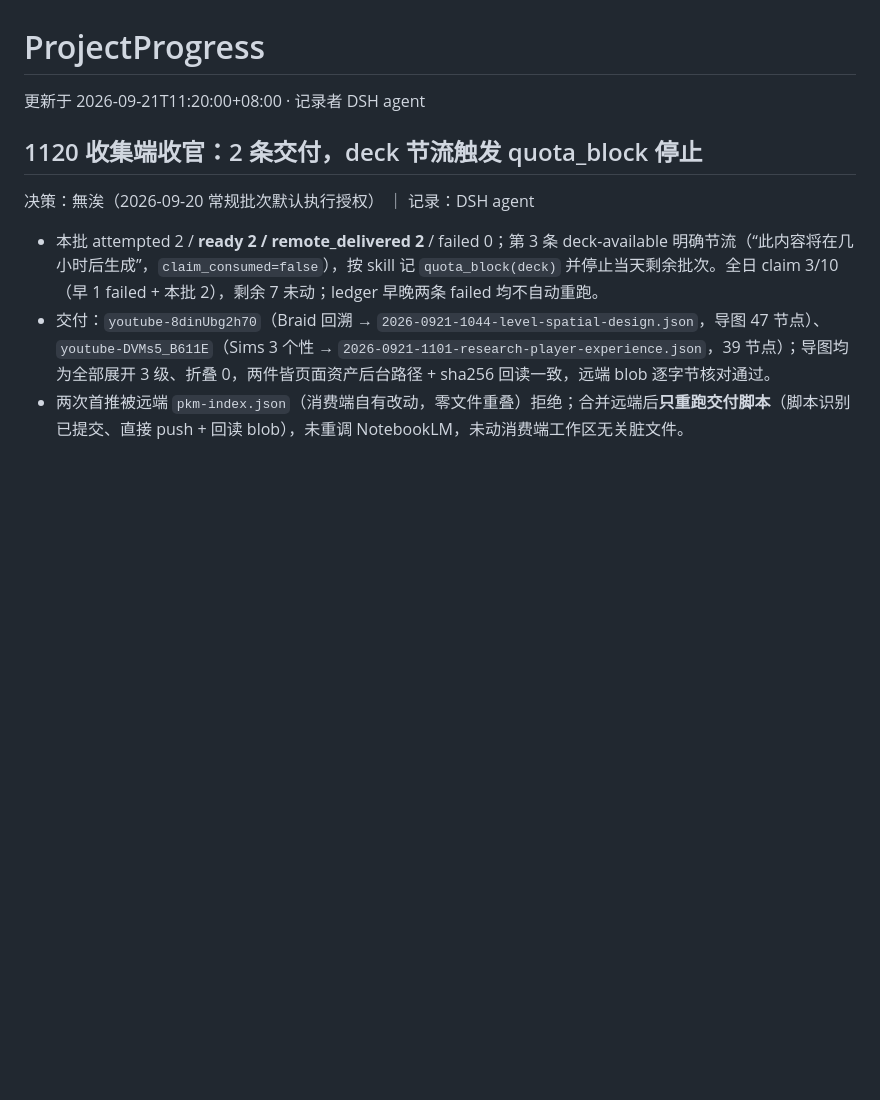
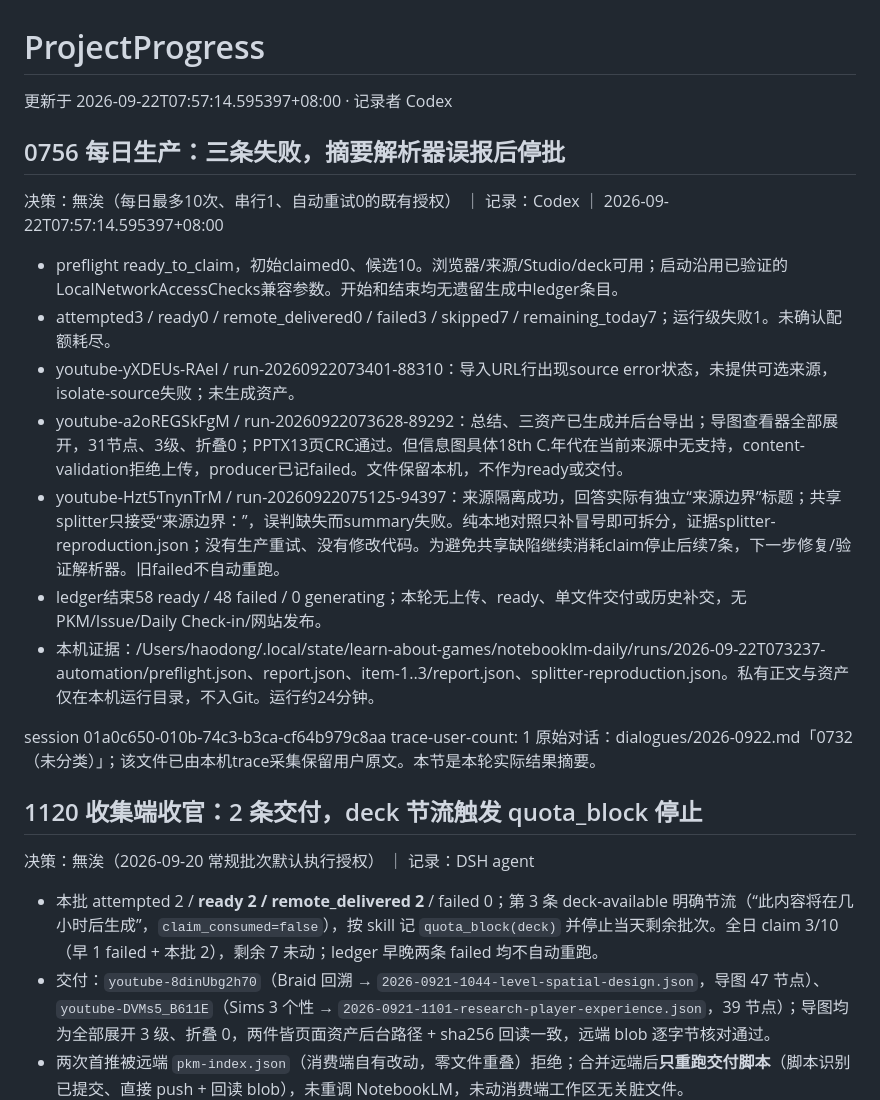
Before and after one commit to PlayWithExperiences/Learn-About-Games, a Markdown page: ProjectInfo/ProjectProgress.md, the part around the change. GitHub-like rendering; blank space fills up the shorter version.

Commit message:
docs: record NotebookLM daily failures and splitter blocker

```diff
--- a/ProjectInfo/ProjectProgress.md
+++ b/ProjectInfo/ProjectProgress.md
@@ -1,6 +1,22 @@
 # ProjectProgress
 
-更新于 2026-09-21T11:20:00+08:00 · 记录者 DSH agent
+更新于 2026-09-22T07:57:14.595397+08:00 · 记录者 Codex
+
+## 0756 每日生产：三条失败，摘要解析器误报后停批
+
+决策：無涘（每日最多10次、串行1、自动重试0的既有授权） ｜ 记录：Codex ｜ 2026-09-22T07:57:14.595397+08:00
+
+- preflight ready_to_claim，初始claimed0、候选10。浏览器/来源/Studio/deck可用；启动沿用已验证的LocalNetworkAccessChecks兼容参数。开始和结束均无遗留生成中ledger条目。
+- attempted3 / ready0 / remote_delivered0 / failed3 / skipped7 / remaining_today7；运行级失败1。未确认配额耗尽。
+- youtube-yXDEUs-RAeI / run-20260922073401-88310：导入URL行出现source error状态，未提供可选来源，isolate-source失败；未生成资产。
+- youtube-a2oREGSkFgM / run-20260922073628-89292：总结、三资产已生成并后台导出；导图查看器全部展开，31节点、3级、折叠0；PPTX13页CRC通过。但信息图具体18th C.年代在当前来源中无支持，content-validation拒绝上传，producer已记failed。文件保留本机，不作为ready或交付。
+- youtube-Hzt5TnynTrM / run-20260922075125-94397：来源隔离成功，回答实际有独立“来源边界”标题；共享splitter只接受“来源边界：”，误判缺失而summary失败。纯本地对照只补冒号即可拆分，证据splitter-reproduction.json；没有生产重试、没有修改代码。为避免共享缺陷继续消耗claim停止后续7条，下一步修复/验证解析器。旧failed不自动重跑。
+- ledger结束58 ready / 48 failed / 0 generating；本轮无上传、ready、单文件交付或历史补交，无PKM/Issue/Daily Check-in/网站发布。
+- 本机证据：/Users/haodong/.local/state/learn-about-games/notebooklm-daily/runs/2026-09-22T073237-automation/preflight.json、report.json、item-1..3/report.json、splitter-reproduction.json。私有正文与资产仅在本机运行目录，不入Git。运行约24分钟。
+
+session 01a0c650-010b-74c3-b3ca-cf64b979c8aa
+trace-user-count: 1
+原始对话：dialogues/2026-0922.md「0732 （未分类）」；该文件已由本机trace采集保留用户原文。本节是本轮实际结果摘要。
 
 ## 1120 收集端收官：2 条交付，deck 节流触发 quota_block 停止
 
```
Also changed, not shown: ProjectInfo/sessions/2026-0922-notebooklm-automation.md (added, +17 -0 lines).
